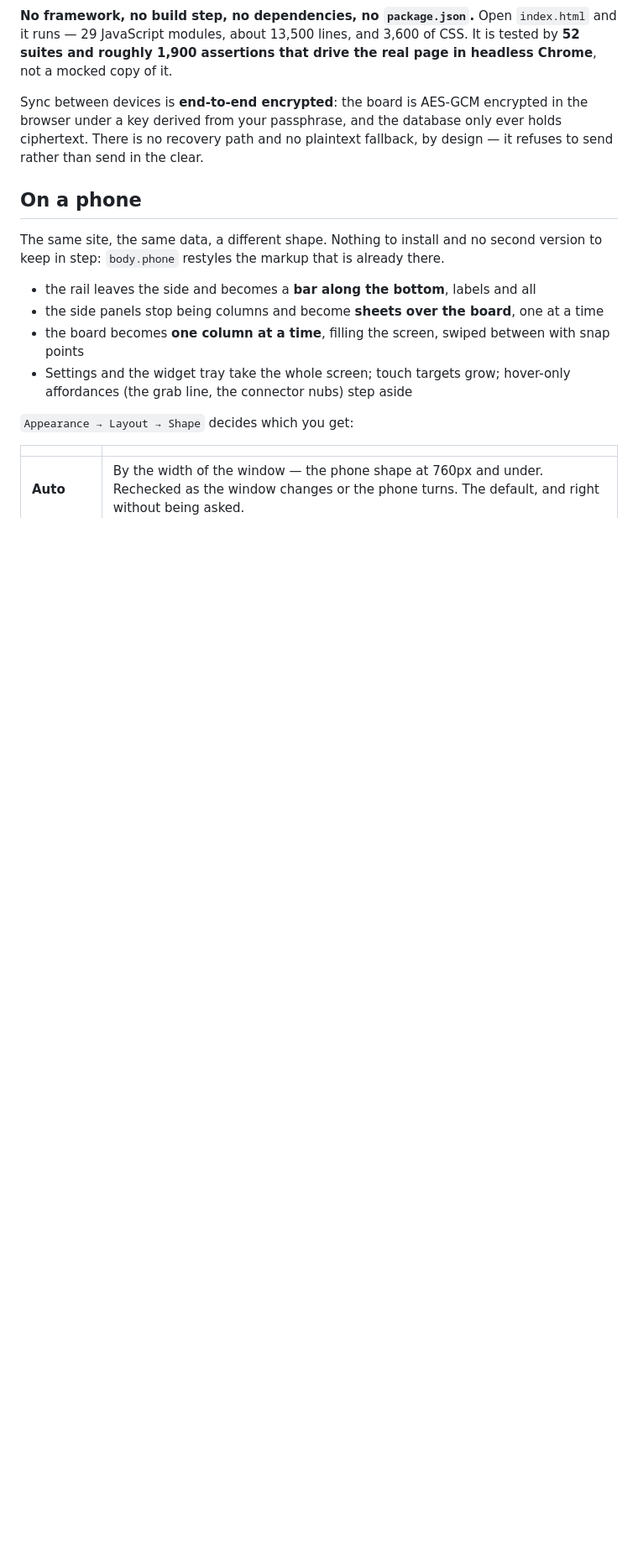
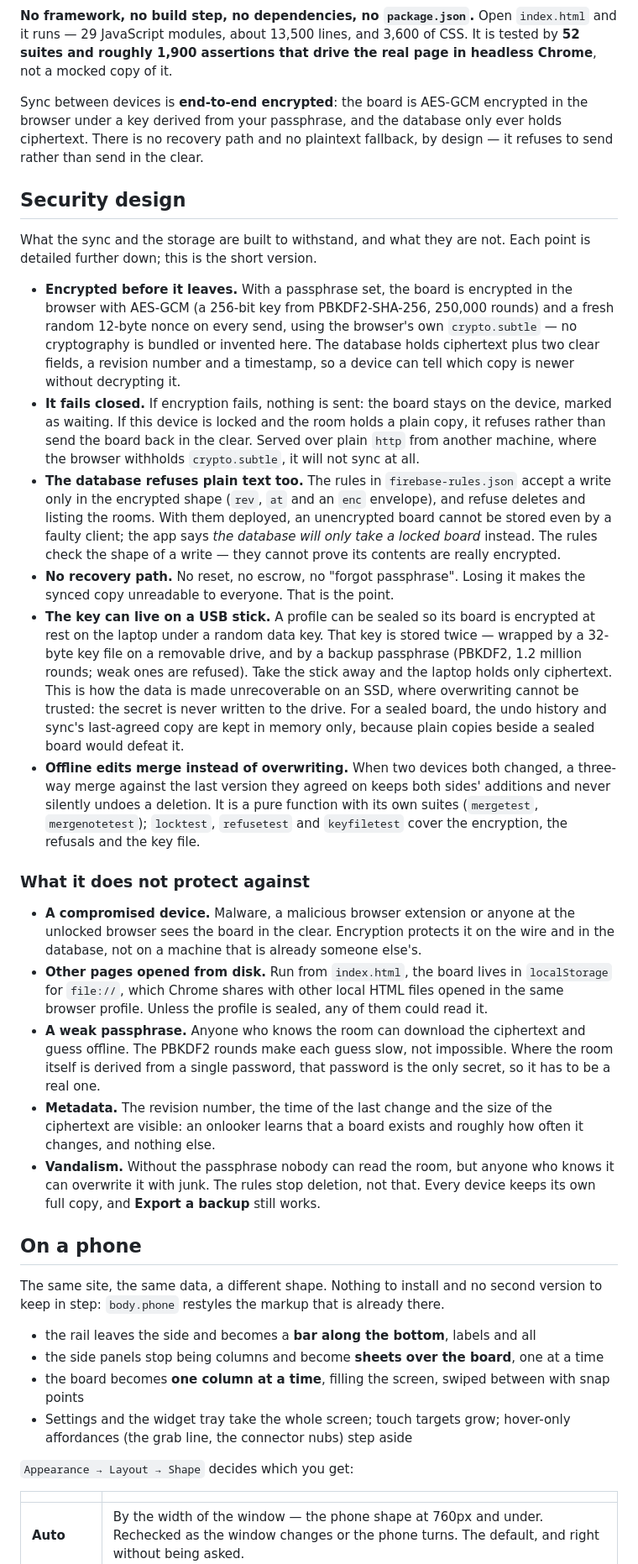
Before and after one commit to dezdickey/Flowlist, a Markdown page: README.md, the part around one of its changes. Shown at 84% size. GitHub-like rendering; blank space fills up the shorter version.

```diff
--- a/README.md
+++ b/README.md
@@ -21,6 +18,66 @@ Sync between devices is **end-to-end encrypted**: the board is AES-GCM encrypted
 in the browser under a key derived from your passphrase, and the database only
 ever holds ciphertext. There is no recovery path and no plaintext fallback, by
 design — it refuses to send rather than send in the clear.
+
+## Security design
+
+What the sync and the storage are built to withstand, and what they are not.
+Each point is detailed further down; this is the short version.
+
+- **Encrypted before it leaves.** With a passphrase set, the board is encrypted
+  in the browser with AES-GCM (a 256-bit key from PBKDF2-SHA-256, 250,000
+  rounds) and a fresh random 12-byte nonce on every send, using the browser's
+  own `crypto.subtle` — no cryptography is bundled or invented here. The
+  database holds ciphertext plus two clear fields, a revision number and a
+  timestamp, so a device can tell which copy is newer without decrypting it.
+- **It fails closed.** If encryption fails, nothing is sent: the board stays on
+  the device, marked as waiting. If this device is locked and the room holds a
+  plain copy, it refuses rather than send the board back in the clear. Served
+  over plain `http` from another machine, where the browser withholds
+  `crypto.subtle`, it will not sync at all.
+- **The database refuses plain text too.** The rules in `firebase-rules.json`
+  accept a write only in the encrypted shape (`rev`, `at` and an `enc`
+  envelope), and refuse deletes and listing the rooms. With them deployed, an
+  unencrypted board cannot be stored even by a faulty client; the app says
+  *the database will only take a locked board* instead. The rules check the
+  shape of a write — they cannot prove its contents are really encrypted.
+- **No recovery path.** No reset, no escrow, no "forgot passphrase". Losing it
+  makes the synced copy unreadable to everyone. That is the point.
+- **The key can live on a USB stick.** A profile can be sealed so its board is
+  encrypted at rest on the laptop under a random data key. That key is stored
+  twice — wrapped by a 32-byte key file on a removable drive, and by a backup
+  passphrase (PBKDF2, 1.2 million rounds; weak ones are refused). Take the
+  stick away and the laptop holds only ciphertext. This is how the data is made
+  unrecoverable on an SSD, where overwriting cannot be trusted: the secret is
+  never written to the drive. For a sealed board, the undo history and sync's
+  last-agreed copy are kept in memory only, because plain copies beside a
+  sealed board would defeat it.
+- **Offline edits merge instead of overwriting.** When two devices both changed,
+  a three-way merge against the last version they agreed on keeps both sides'
+  additions and never silently undoes a deletion. It is a pure function with
+  its own suites (`mergetest`, `mergenotetest`); `locktest`, `refusetest` and
+  `keyfiletest` cover the encryption, the refusals and the key file.
+
+### What it does not protect against
+
+- **A compromised device.** Malware, a malicious browser extension or anyone
+  at the unlocked browser sees the board in the clear. Encryption protects it
+  on the wire and in the database, not on a machine that is already someone
+  else's.
+- **Other pages opened from disk.** Run from `index.html`, the board lives in
+  `localStorage` for `file://`, which Chrome shares with other local HTML files
+  opened in the same browser profile. Unless the profile is sealed, any of them
+  could read it.
+- **A weak passphrase.** Anyone who knows the room can download the ciphertext
+  and guess offline. The PBKDF2 rounds make each guess slow, not impossible.
+  Where the room itself is derived from a single password, that password is
+  the only secret, so it has to be a real one.
+- **Metadata.** The revision number, the time of the last change and the size
+  of the ciphertext are visible: an onlooker learns that a board exists and
+  roughly how often it changes, and nothing else.
+- **Vandalism.** Without the passphrase nobody can read the room, but anyone
+  who knows it can overwrite it with junk. The rules stop deletion, not that.
+  Every device keeps its own full copy, and **Export a backup** still works.
 
 
 ## On a phone
```
Also changed, not shown: other parts of README.md (+7 -8 lines).
